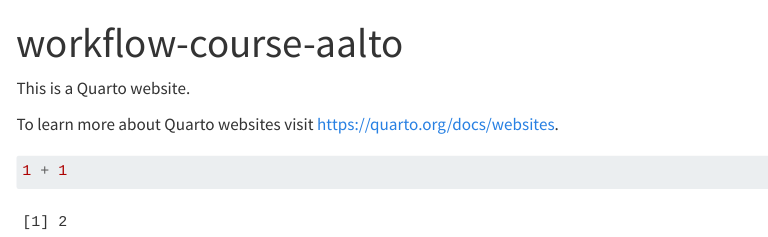
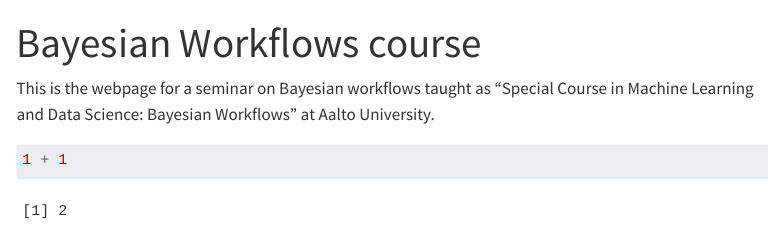
Before and after one commit to annariha/workflow-course-aalto, a Quarto document (index.qmd): the page in a window 1100 px wide, from its top. Rendered offline with R 4.5, knitr and Pandoc in place of Quarto, with nearby package versions; menus at the side of the page are left out.

Commit message:
more descriptive title

````diff
--- a/_quarto.yml
+++ b/_quarto.yml
@@ -2,7 +2,7 @@
   type: website
 
 website:
-  title: "workflow-course-aalto"
+  title: "Bayesian Workflows course"
   navbar:
     left:
       - href: index.qmd
--- a/index.qmd
+++ b/index.qmd
@@ -1,10 +1,8 @@
 ---
-title: "workflow-course-aalto"
+title: "Bayesian Workflows course"
 ---
 
-This is a Quarto website.
-
-To learn more about Quarto websites visit <https://quarto.org/docs/websites>.
+This is the webpage for a seminar on Bayesian workflows taught as "Special Course in Machine Learning and Data Science: Bayesian Workflows" at Aalto University.
 
 ```{r}
 1 + 1
````
